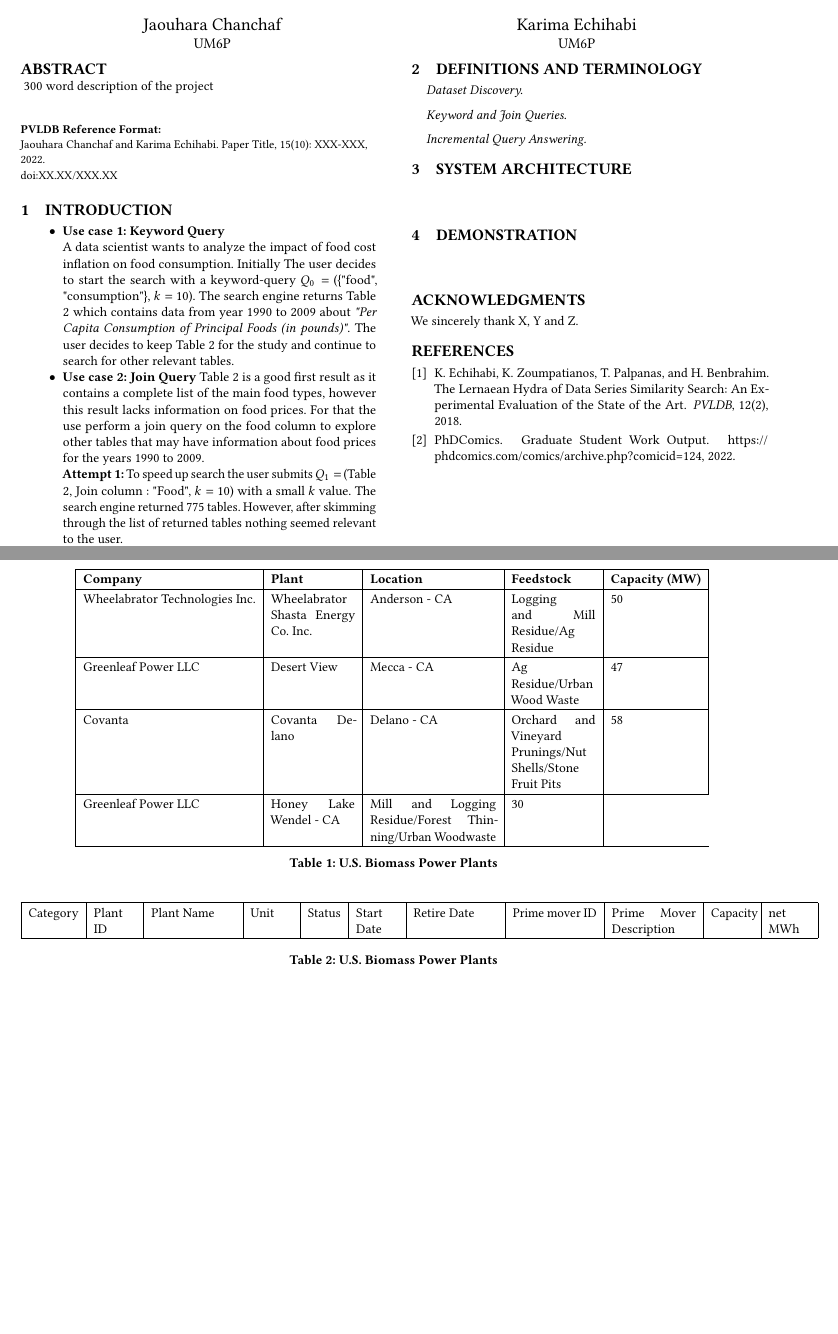
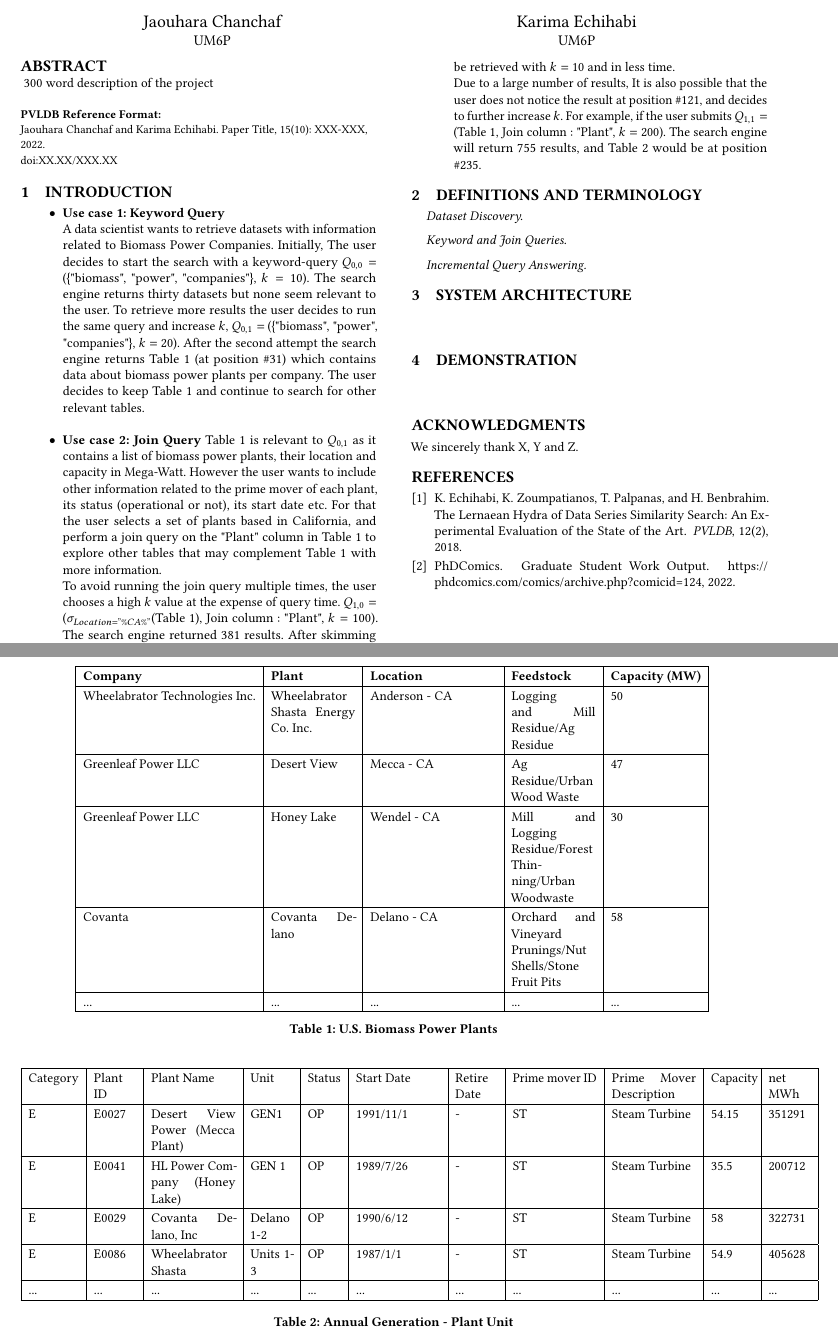
Before and after one commit to jaouharach/incremental-joinable-tables-search, a LaTeX paper (tex/current/paper.tex, which reads tex/current/introduction.tex): two parts of pages 1 and 2 of 2, joined at a grey line, cut so that both start at the same text, the shorter picture padded with empty space. Compiled offline with pdfLaTeX.

Commit message:
a new use case

```diff
--- a/tex/current/introduction.tex
+++ b/tex/current/introduction.tex
@@ -4,9 +4,11 @@
 \begin{itemize}
 %	relative food prices affect dietary quality
 	\item \textbf{Use case 1: Keyword Query}\\
-	 A data scientist wants to analyze the impact of food cost inflation on food consumption. Initially  The user decides to start the search with a keyword-query $Q_{0} = $  (\{"food", "consumption"\}, $k = 10$). The search engine returns Table \ref{tab:q1-result1} which contains data from year 1990 to 2009 about {\it "Per Capita Consumption of Principal Foods (in pounds)"}. The user decides to keep Table \ref{tab:q1-result1} for the study and continue to search for other relevant tables. %k = 10
+	 A data scientist wants to retrieve datasets with information related to Biomass Power Companies. Initially,  The user decides to start the search with a keyword-query $Q_{0,0} = $  (\{"biomass", "power", "companies"\}, $k = 10$). The search engine returns thirty datasets but none seem relevant to the user.
+	 To retrieve more results the user decides to run the same query and increase $k$, $Q_{0,1} = $  (\{"biomass", "power", "companies"\}, $k = 20$). After the second attempt the search engine returns Table \ref{tab:q1-result1} (at position \#31) which contains data about biomass power plants per company. The user decides to keep Table \ref{tab:q1-result1} and continue to search for other relevant tables.\\
 
 	\item \textbf{Use case 2: Join Query}
-	Table \ref{tab:q1-result1} is a good first result as it contains a complete list of the main food types, however this result lacks information on food prices. For that the use perform a join query on the food column to explore other tables that may have information about food prices for the years 1990 to 2009. \\*
-	\textbf{Attempt 1:} To speed up search the user submits $Q_{1} =$ (Table \ref{tab:q1-result1}, Join column : "Food", $k = 10$) with a small $k$ value. The search engine returned $775$ tables. However, after skimming through the list of returned tables nothing seemed relevant to the user.
+	Table \ref{tab:q1-result1} is relevant to $Q_{0,1}$ as it contains a list of biomass power plants, their location and capacity in Mega-Watt. However the user wants to include other information related to the prime mover of each plant, its status (operational or not), its start date etc. For that the user selects a set of plants based in California,  and  perform a join query on the "Plant" column in Table \ref{tab:q1-result1} to explore other tables that may complement  Table \ref{tab:q1-result1} with more information. \\*
+	To avoid running the join query multiple times, the user chooses a high $k$ value at the expense of query time.
+	$Q_{1,0} =$ ($\sigma_{Location = "\%CA\%"}$(Table \ref{tab:q1-result1}), Join column : "Plant", $k = 100$). The search engine returned $381$ results. After skimming through the list of result, the user finds Table \ref{tab:q1-result2} at position \#121. Table \ref{tab:q1-result2} can be joined with Table \ref{tab:q1-result1} on column "Plant name". \\
 
@@ -16,51 +17,8 @@
+	In use case 2 the user is unaware that the same result could be retrieved with $k = 10$ and in less time.  \\* Due to a large number of results, It is also possible that the user does not notice the result at position  \#121, and decides to further increase $k$. For example, if the user submits $Q_{1,1} =$ (Table \ref{tab:q1-result1}, Join column : "Plant", $k = 200$). The search engine will return 755 results, and Table \ref{tab:q1-result2} would be at position \#235.
 
-\iffalse
-	\begin{table*}[t]
-		\setlength{\tabcolsep}{0.9\tabcolsep}
-		\begin{tabular}{ |l|l|l|l|l|l|l|l|  }
-			\hline
-			Food&	1990&	1995&	2000&	2002&	2004&	2005&	2009\\
-			\hline
-			Wheat flour& 	135.9& 	140.0& 	146.3& 	136.8& 	134.3& 	134.1& 	134.6\\
-			Vegetables& 	386.0& 	407.6& 	423.0& 	411.8& 	422.8& 	415.4& 	390.9\\
-			Veal& 	0.9& 	0.8& 	0.5& 	0.5& 	0.4& 	0.4& 	0.3\\
-			Turkey& 	13.8& 	13.9& 	13.7& 	14.0& 	13.4& 	13.1& 	13.3\\
-			Tree nuts& 	2.45& 	1.94& 	2.57& 	3.24& 	3.62& 	2.7& 	3.7\\
-			Rice (milled basis)& 	15.8& 	17.1& 	18.9& 	19.5& 	20.4& 	21.0& 	21.2\\
-			Red meats2,3,4& 	112.2& 	113.6& 	113.7& 	114.0& 	112.0& 	110.0& 	105.7\\
-			Poultry2,3,4& 	56.2& 	62.1& 	67.9& 	70.7& 	72.7& 	73.6& 	69.4\\
-			... & ...& ...& ...& ...& ...& ...& ...\\
-			\hline
 
-		\end{tabular}
-		\vspace{.2cm}
-		\caption{ U.S. Economy and the Federal Budget Economy: Per Capita Consumption of Principal Foods \label{tab:q1-result1}}
-	\end{table*}
 
-	\begin{table*}[!ht]
-	\setlength\extrarowheight{2pt} % for a bit of visual "breathing space"
-		\begin{tabular}{ |l|p{8cm}|l|p{4cm}|  }
-			\hline
-			\textbf{Food item}&	\textbf{Retail sales database selection criteria}&	\textbf{Units}&	\textbf{Price per unit (inflated to FY06)}\\
-			\hline
-
-			Yogurt& 	Quart sized containers and larger. Plain, vanilla, and fruit flavors& 	qt& 	2.068\\\hline
-			Whole-grain& bread 	Wheat or grain bread& 	lb& 	1.422\\\hline
-			Whole& 	Fresh dairy milk only,1/2gallon or gallon containers. Reduced fat includes skim milk and milk identified as 2\% or lower milk fat& 	qt& 	0.767\\\hline
-
-			Tuna& 	Chunk light, canned& 	oz& 	0.101\\\hline
-
-			Peanut butter& 	All forms and varieties. Not mixed with jelly& 	oz& 	0.094\\\hline
-			Brown rice& 	Instant or regular& 	lb& 	1.178\\\hline
-			...& 	...& 	...& 	...\\
-			\hline
-
-		\end{tabular}
-		\vspace{.2cm}
-		\caption{WIC Foods: Food Item, Selection Criteria, Units, and Prices Per Unit (US Federal Register, 2007) \label{tab:q1-result2}}
-	\end{table*}
-\fi
-
+% k = 50 retult at 16, tr = 147
 \begin{table*}[!ht]
 	\setlength\extrarowheight{2pt} % for a bit of visual "breathing space"
 	\begin{tabular}{ |l|p{2cm}|p{3cm}|p{2cm}|l|  }
@@ -71,9 +29,11 @@
 		\hline
 		Greenleaf Power LLC& 	Desert View& 	Mecca - CA& 	Ag Residue/Urban Wood Waste& 	47\\
 		\hline
+		Greenleaf Power LLC& 	Honey Lake& 	Wendel - CA&	Mill and Logging Residue/Forest Thinning/Urban Woodwaste& 	30\\
+		\hline
 		Covanta& 	Covanta Delano& 	Delano - CA& 	Orchard and Vineyard Prunings/Nut Shells/Stone Fruit Pits& 	58\\
 		\hline
-		Greenleaf Power LLC& 	Honey Lake 	Wendel - CA&	Mill and Logging Residue/Forest Thinning/Urban Woodwaste& 	30\\
+		... & ... & ... & ... & ...\\
 		\hline
 
 	\end{tabular}
@@ -84,15 +44,26 @@
 
 \begin{table*}[!ht]
 	\setlength\extrarowheight{2pt} % for a bit of visual "breathing space"
-	\begin{tabular}{ |l|p{1cm}|p{2cm}|p{1cm}|l|p{1cm}|p{2cm}|p{2cm}|p{2cm}|p{1cm}|p{1cm}|  }
+	\begin{tabular}{ |l|p{1cm}|p{2cm}|p{1cm}|l|p{2cm}|p{1cm}|p{2cm}|p{2cm}|p{1cm}|p{1cm}|  }
 		\hline
 		Category& 	Plant ID& 	Plant Name& 	Unit& 	Status& 	Start Date& 	Retire Date& 	Prime mover ID& Prime Mover Description& Capacity& net MWh\\
+		\hline
+		 E& E0027& 	Desert View Power (Mecca Plant)& 	GEN1& 	OP& 	1991/11/1& 	-	&ST& 	Steam Turbine& 	54.15& 	351291\\
+		 \hline
+		 E & 	E0041& 	HL Power Company (Honey Lake)& 	GEN 1& 	OP& 	1989/7/26& 	-	&ST& 	Steam Turbine& 	35.5& 	200712\\
+		 \hline
+		 E& E0029& 	Covanta Delano, Inc& 	Delano 1-2& 	OP& 	1990/6/12& 	- &ST& 	Steam Turbine& 	58& 	322731\\
+		 \hline
+		 E& 	E0086& 	Wheelabrator Shasta& 	Units 1-3& 	OP& 	1987/1/1& 	-	&ST& 	Steam Turbine& 	54.9& 	405628\\
+		 \hline
+		 ... & ... & ... & ... & ... & ... & ... & ... & ... & ... & ... \\
+
 		\hline
 
 
 	\end{tabular}
 	\vspace{.2cm}
-	\caption{U.S. Biomass Power Plants\label{tab:q1-result1}}
+	\caption{Annual Generation - Plant Unit\label{tab:q1-result2}}
 \end{table*}
 
 \end{itemize}
```
Also changed, not shown: code/ui/app.py (+5 -2 lines), code/ui/templates/toto.txt (+0 -1 lines), img/usecase_table1.png (added), img/usecase_table2.png (added), tex/current/demo_paper_use_case.pdf (added), tex/current/demo_paper_use_cases.pdf (deleted), tex/current/paper.pdf, tex/current/introduction.tex (3 more changed lines), 3 other files.
